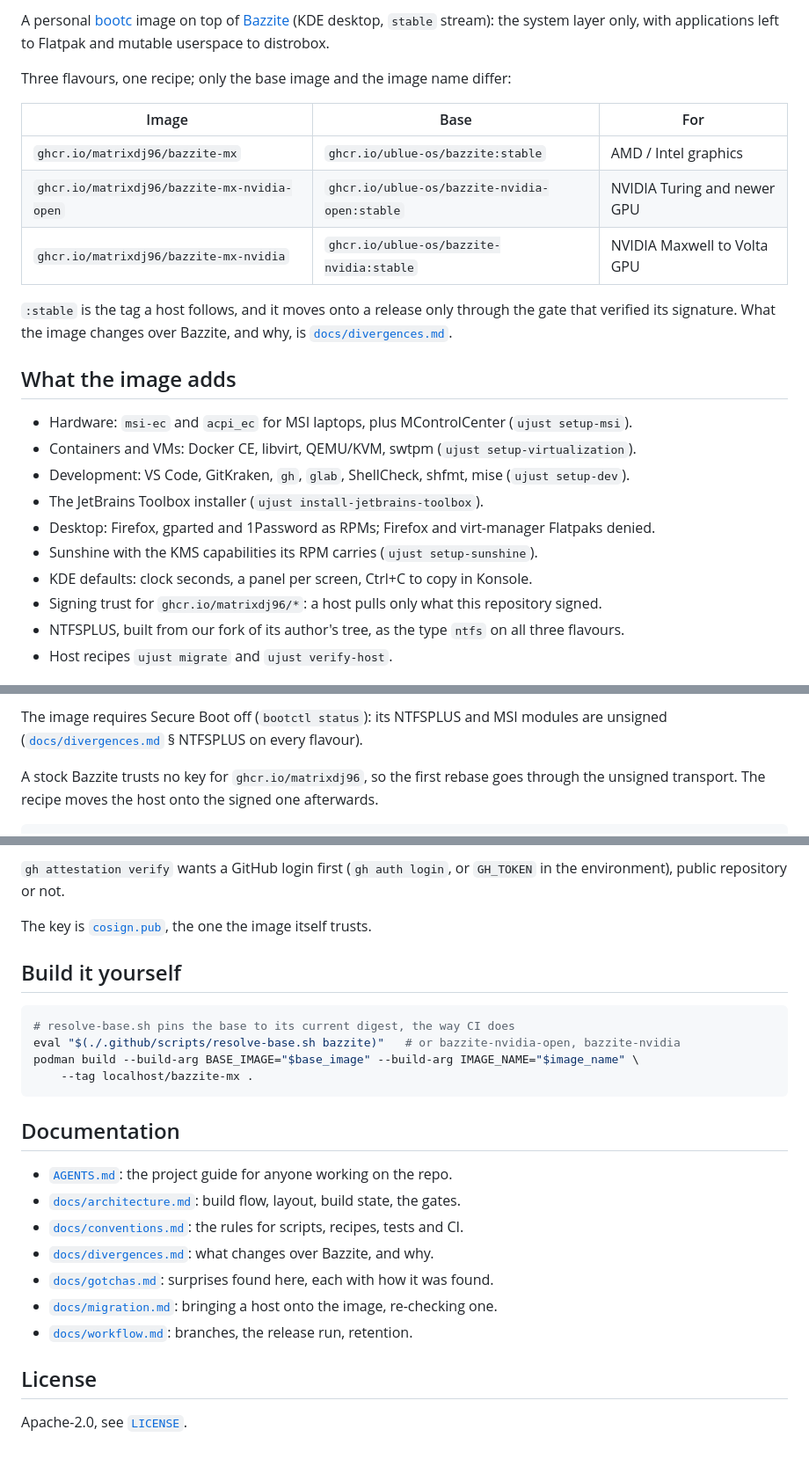
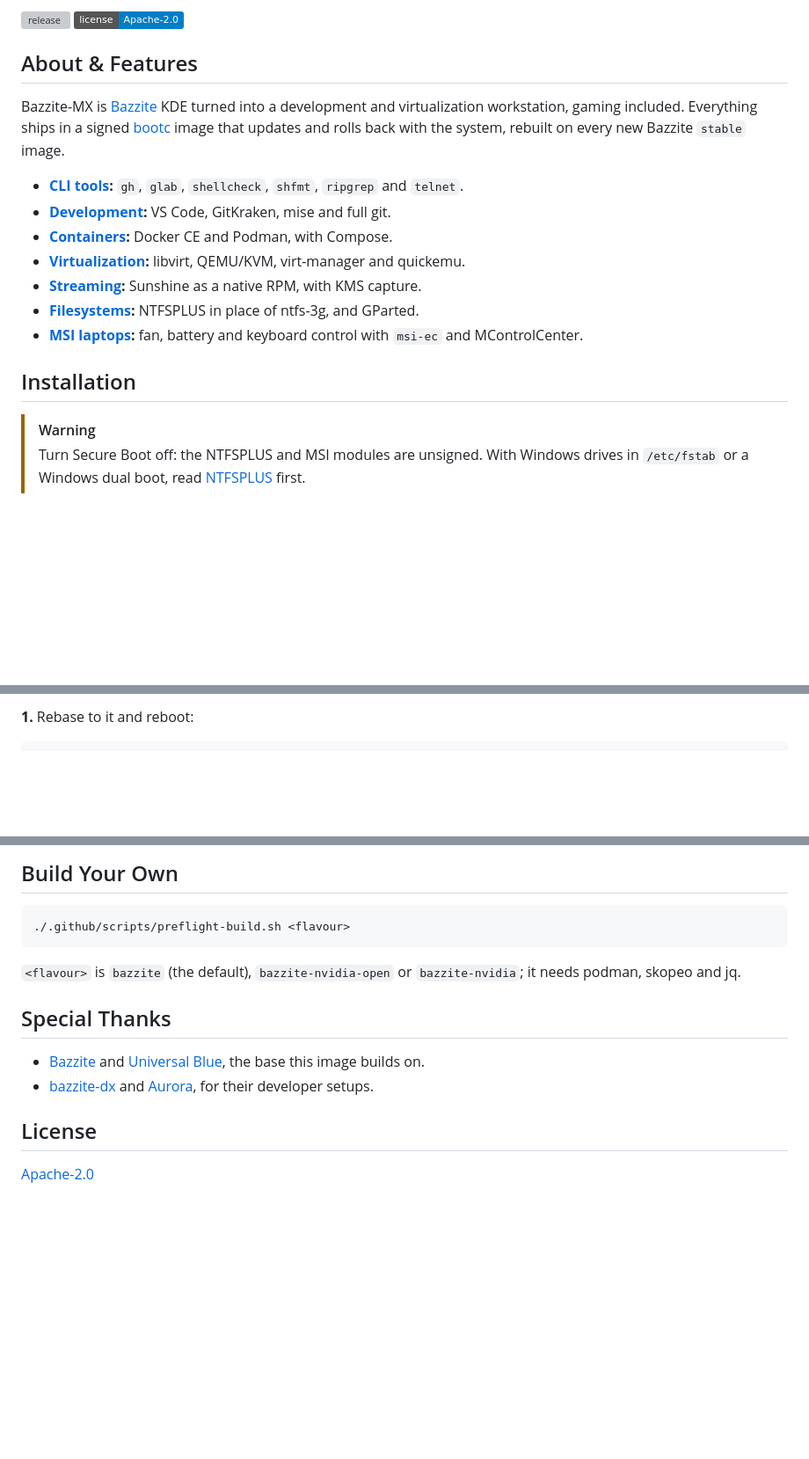
Before and after one commit to MatrixDJ96/bazzite-mx, a Markdown page: README.md, 3 parts joined by grey strips. Shown at 88% size. GitHub-like rendering; badges without logos; blank space fills up the shorter version; grey boxes are pictures that could not be loaded.

Commit message:
docs: README rebuilt as a short overview of the image
The layout follows ublue-os/bazzite's: the logo beside the title, two badges (the latest release from shields' github/v/release, the license), then About & Features, Installation, Recipes, Verification, Build Your Own, Special Thanks and License.
About & Features is one paragraph on what the image is and seven categories (CLI tools, Development, Containers, Virtualization, Streaming, Filesystems, MSI laptops), each a list of what the image ships by the owner's choice and a link to its entry in docs/divergences.md; the tracing set taken from bazzite-dx and Aurora and the personal desktop apps are left to divergences.md.
Installation keeps one warning (Secure Boot off for the unsigned NTFSPLUS and MSI modules, divergences § NTFSPLUS for Windows drives), names Bazzite KDE as the starting point, picks the image per GPU on Bazzite's split (bazzite-detect-nvidia-support-status: Turing and newer open, Maxwell to Volta closed) and gives three steps without the reboot commands: the unsigned rebase, ujust migrate stable, ujust verify-host.
Recipes show the call that does the work, with its option (setup-dev install, setup-virtualization kvmfr, setup-sunshine enable, setup-msi enable), each description taken from the recipe's help, and point at ujust <recipe> help.
Verification is Bazzite's single cosign command with cosign.pub; Build Your Own is preflight-build.sh with its flavours and host tools (podman, skopeo, jq).
Special Thanks name Bazzite and Universal Blue, and bazzite-dx and Aurora, both cited in docs/divergences.md.
Every name, option and link was checked against build_files/, the .just files, docs/divergences.md and docs/migration.md in review rounds, the last finding no inaccuracy.

````diff
--- a/README.md
+++ b/README.md
@@ -2,30 +2,31 @@
 
-A personal [bootc](https://bootc-dev.github.io/bootc/) image on top of
-[Bazzite](https://bazzite.gg) (KDE desktop, `stable` stream): the system layer only, with
-applications left to Flatpak and mutable userspace to distrobox.
+[![release](https://img.shields.io/github/v/release/MatrixDJ96/bazzite-mx?label=release&color=7657ff)](https://github.com/MatrixDJ96/bazzite-mx/releases/latest)
+[![license](https://img.shields.io/badge/license-Apache--2.0-blue)](LICENSE)
 
-Three flavours, one recipe; only the base image and the image name differ:
+## About & Features
 
-| Image                                       | Base                                          | For                         |
-| ------------------------------------------- | --------------------------------------------- | --------------------------- |
-| `ghcr.io/matrixdj96/bazzite-mx`             | `ghcr.io/ublue-os/bazzite:stable`             | AMD / Intel graphics        |
-| `ghcr.io/matrixdj96/bazzite-mx-nvidia-open` | `ghcr.io/ublue-os/bazzite-nvidia-open:stable` | NVIDIA Turing and newer GPU |
-| `ghcr.io/matrixdj96/bazzite-mx-nvidia`      | `ghcr.io/ublue-os/bazzite-nvidia:stable`      | NVIDIA Maxwell to Volta GPU |
+Bazzite-MX is [Bazzite](https://bazzite.gg) KDE turned into a development and virtualization
+workstation, gaming included. Everything ships in a signed
+[bootc](https://bootc-dev.github.io/bootc/) image that updates and rolls back with the system,
+rebuilt on every new Bazzite `stable` image.
 
-`:stable` is the tag a host follows, and it moves onto a release only through the gate that
-verified its signature. What the image changes over Bazzite, and why, is
-[`docs/divergences.md`](docs/divergences.md).
+- **[CLI tools](docs/divergences.md#command-line-tools):** `gh`, `glab`, `shellcheck`, `shfmt`,
+  `ripgrep` and `telnet`.
+- **[Development](docs/divergences.md#visual-studio-code):** VS Code, GitKraken, mise and full
+  git.
+- **[Containers](docs/divergences.md#docker-ce):** Docker CE and Podman, with Compose.
+- **[Virtualization](docs/divergences.md#virtualization-and-quickemu):** libvirt, QEMU/KVM,
+  virt-manager and quickemu.
+- **[Streaming](docs/divergences.md#sunshine):** Sunshine as a native RPM, with KMS capture.
+- **[Filesystems](docs/divergences.md#ntfsplus-on-every-flavour):** NTFSPLUS in place of
+  ntfs-3g, and GParted.
+- **[MSI laptops](docs/divergences.md#msi-laptop-kernel-modules-and-mcontrolcenter):** fan,
+  battery and keyboard control with `msi-ec` and MControlCenter.
 
-## What the image adds
+## Installation
 
-- Hardware: `msi-ec` and `acpi_ec` for MSI laptops, plus MControlCenter (`ujust setup-msi`).
-- Containers and VMs: Docker CE, libvirt, QEMU/KVM, swtpm (`ujust setup-virtualization`).
-- Development: VS Code, GitKraken, `gh`, `glab`, ShellCheck, shfmt, mise (`ujust setup-dev`).
-- The JetBrains Toolbox installer (`ujust install-jetbrains-toolbox`).
-- Desktop: Firefox, gparted and 1Password as RPMs; Firefox and virt-manager Flatpaks denied.
-- Sunshine with the KMS capabilities its RPM carries (`ujust setup-sunshine`).
-- KDE defaults: clock seconds, a panel per screen, Ctrl+C to copy in Konsole.
-- Signing trust for `ghcr.io/matrixdj96/*`: a host pulls only what this repository signed.
-- NTFSPLUS, built from our fork of its author's tree, as the type `ntfs` on all three flavours.
-- Host recipes `ujust migrate` and `ujust verify-host`.
+> [!WARNING]
+> Turn Secure Boot off: the NTFSPLUS and MSI modules are unsigned. With Windows drives in
+> `/etc/fstab` or a Windows dual boot, read
+> [NTFSPLUS](docs/divergences.md#ntfsplus-on-every-flavour) first.
 
@@ -33,8 +35,4 @@ verified its signature. What the image changes over Bazzite, and why, is
 
-The image requires Secure Boot off (`bootctl status`): its NTFSPLUS and MSI modules are
-unsigned ([`docs/divergences.md`](docs/divergences.md) § NTFSPLUS on every flavour).
-
-A stock Bazzite trusts no key for `ghcr.io/matrixdj96`, so the first rebase goes through the
-unsigned transport. The recipe moves the host onto the signed one afterwards.
+**1.** Rebase to it and reboot:
 
 ```bash
@@ -60,29 +73,21 @@ gh attestation verify oci://ghcr.io/matrixdj96/bazzite-mx:stable --repo MatrixDJ
 ```
 
-`gh attestation verify` wants a GitHub login first (`gh auth login`, or `GH_TOKEN` in the
-environment), public repository or not.
-
-The key is [`cosign.pub`](cosign.pub), the one the image itself trusts.
-
-## Build it yourself
+## Build Your Own
 
 ```bash
-# resolve-base.sh pins the base to its current digest, the way CI does
-eval "$(./.github/scripts/resolve-base.sh bazzite)"   # or bazzite-nvidia-open, bazzite-nvidia
-podman build --build-arg BASE_IMAGE="$base_image" --build-arg IMAGE_NAME="$image_name" \
-    --tag localhost/bazzite-mx .
+./.github/scripts/preflight-build.sh <flavour>
 ```
 
-## Documentation
+`<flavour>` is `bazzite` (the default), `bazzite-nvidia-open` or `bazzite-nvidia`; it needs
+podman, skopeo and jq.
 
-- [`AGENTS.md`](AGENTS.md): the project guide for anyone working on the repo.
-- [`docs/architecture.md`](docs/architecture.md): build flow, layout, build state, the gates.
-- [`docs/conventions.md`](docs/conventions.md): the rules for scripts, recipes, tests and CI.
-- [`docs/divergences.md`](docs/divergences.md): what changes over Bazzite, and why.
-- [`docs/gotchas.md`](docs/gotchas.md): surprises found here, each with how it was found.
-- [`docs/migration.md`](docs/migration.md): bringing a host onto the image, re-checking one.
-- [`docs/workflow.md`](docs/workflow.md): branches, the release run, retention.
+## Special Thanks
+
+- [Bazzite](https://github.com/ublue-os/bazzite) and
+  [Universal Blue](https://universal-blue.org/), the base this image builds on.
+- [bazzite-dx](https://github.com/ublue-os/bazzite-dx) and
+  [Aurora](https://github.com/ublue-os/aurora), for their developer setups.
 
 ## License
 
-Apache-2.0, see [`LICENSE`](LICENSE).
+[Apache-2.0](LICENSE)
````
Also changed, not shown: other parts of README.md (+30 -14 lines).
